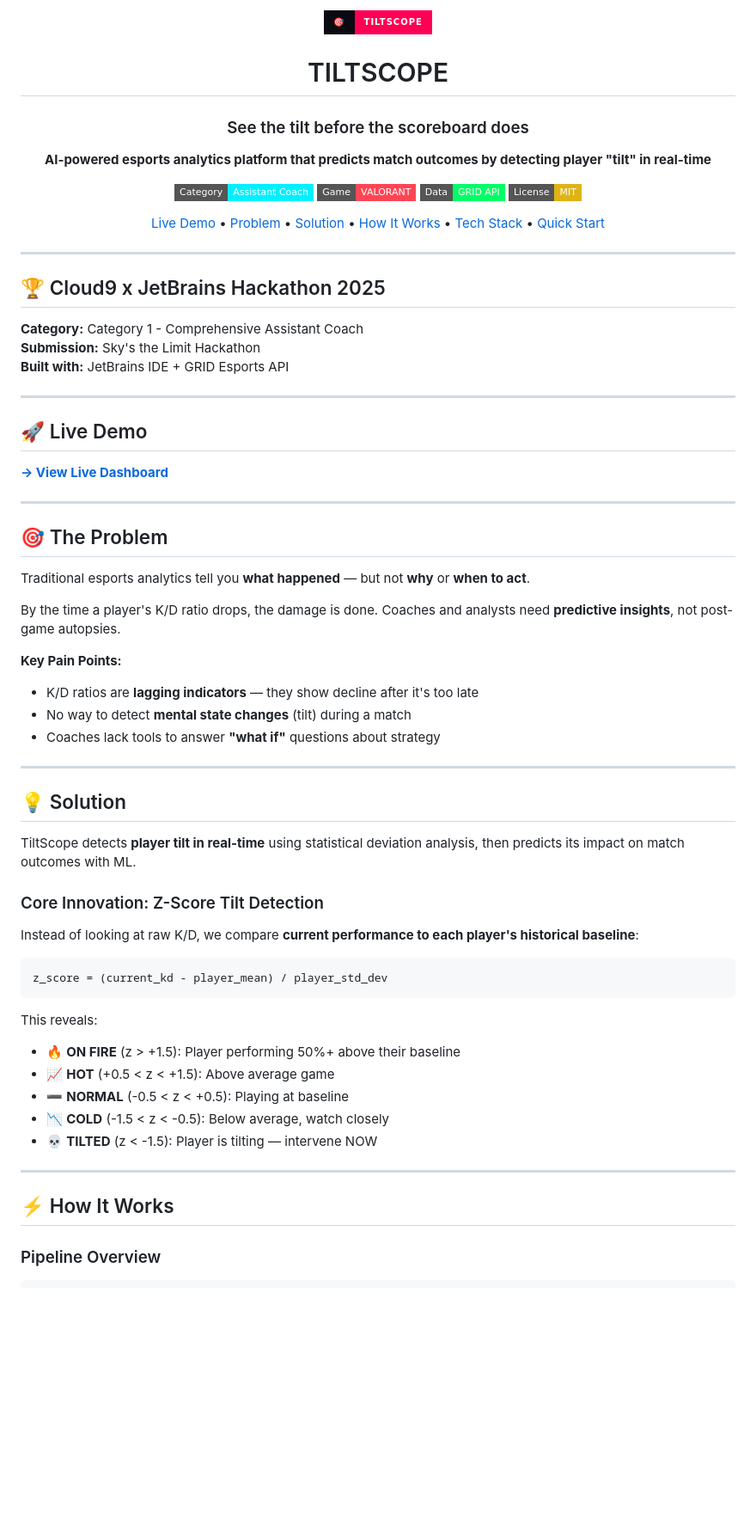
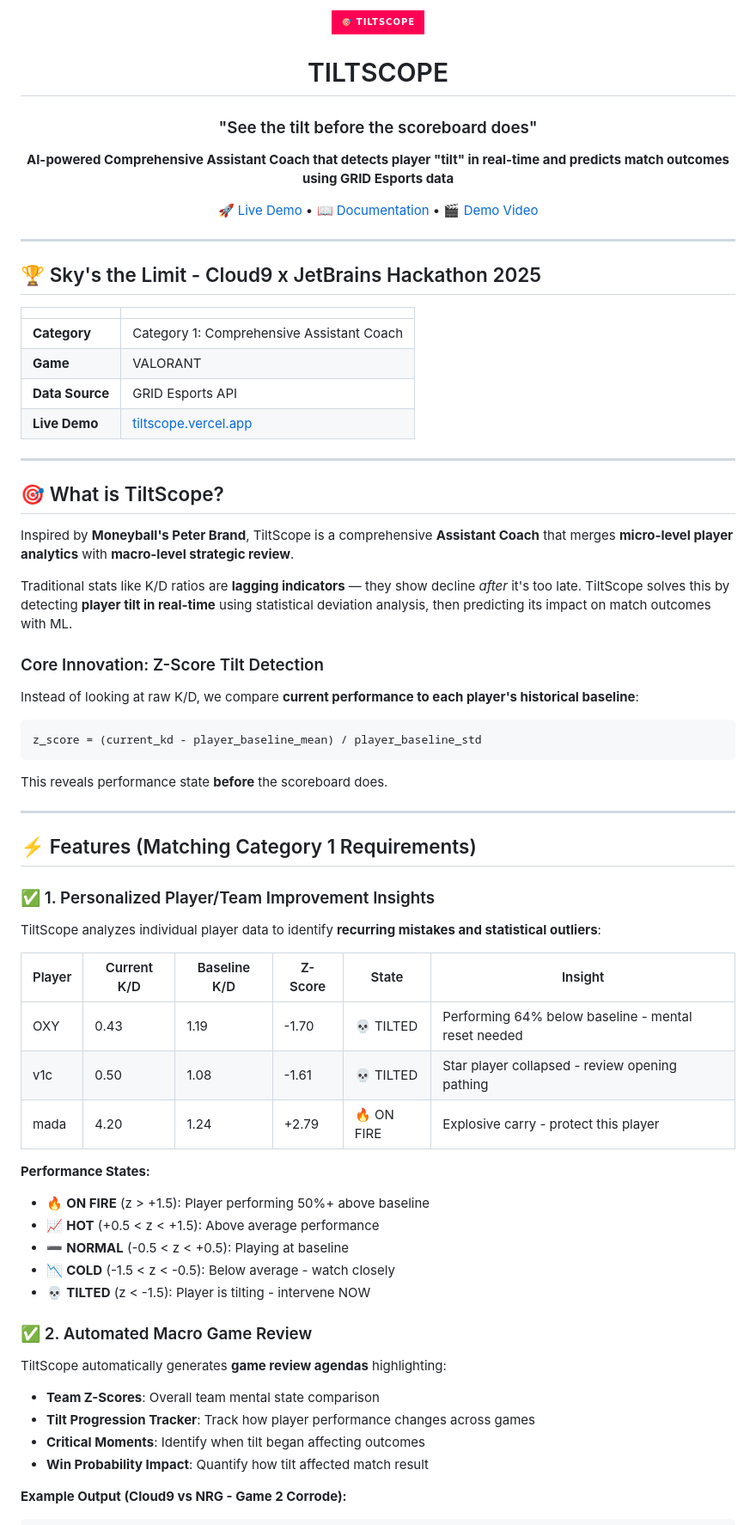
Before and after one commit to penguinpecker/tiltscope, a Markdown page: README.md, the part around one of its changes. Shown at 86% size. Rendered like a GitHub page; badges without logos; blank space fills up the shorter version.

````diff
--- a/README.md
+++ b/README.md
@@ -3,80 +3,76 @@
 </p>
 
 <h1 align="center">TILTSCOPE</h1>
-<h3 align="center">See the tilt before the scoreboard does</h3>
+<h3 align="center">"See the tilt before the scoreboard does"</h3>
 
 <p align="center">
-  <strong>AI-powered esports analytics platform that predicts match outcomes by detecting player "tilt" in real-time</strong>
+  <strong>AI-powered Comprehensive Assistant Coach that detects player "tilt" in real-time and predicts match outcomes using GRID Esports data</strong>
 </p>
 
 <p align="center">
-  <img src="https://img.shields.io/badge/Category-Assistant%20Coach-00f0ff?style=flat-square" alt="Category"/>
-  <img src="https://img.shields.io/badge/Game-VALORANT-ff4655?style=flat-square" alt="VALORANT"/>
-  <img src="https://img.shields.io/badge/Data-GRID%20API-00ff66?style=flat-square" alt="GRID"/>
-  <img src="https://img.shields.io/badge/License-MIT-yellow?style=flat-square" alt="License"/>
-</p>
-
-<p align="center">
-  <a href="#-live-demo">Live Demo</a> •
-  <a href="#-the-problem">Problem</a> •
-  <a href="#-solution">Solution</a> •
-  <a href="#%EF%B8%8F-how-it-works">How It Works</a> •
-  <a href="#-tech-stack">Tech Stack</a> •
-  <a href="#-quick-start">Quick Start</a>
+  <a href="https://tiltscope-9m08nrxmh-penguinpeckers-projects.vercel.app/">🚀 Live Demo</a> •
+  <a href="https://tiltscope-9m08nrxmh-penguinpeckers-projects.vercel.app/docs.html">📖 Documentation</a> •
+  <a href="#-demo-video">🎬 Demo Video</a>
 </p>
 
 ---
 
-## 🏆 Cloud9 x JetBrains Hackathon 2025
+## 🏆 Sky's the Limit - Cloud9 x JetBrains Hackathon 2025
 
-**Category:** Category 1 - Comprehensive Assistant Coach
-**Submission:** Sky's the Limit Hackathon
-**Built with:** JetBrains IDE + GRID Esports API
+| | |
+|---|---|
+| **Category** | Category 1: Comprehensive Assistant Coach |
+| **Game** | VALORANT |
+| **Data Source** | GRID Esports API |
+| **Live Demo** | [tiltscope.vercel.app](https://tiltscope-9m08nrxmh-penguinpeckers-projects.vercel.app/) |
 
 ---
 
-## 🚀 Live Demo
+## 🎯 What is TiltScope?
 
-**[→ View Live Dashboard](https://tiltscope.vercel.app)**
+Inspired by **Moneyball's Peter Brand**, TiltScope is a comprehensive **Assistant Coach** that merges **micro-level player analytics** with **macro-level strategic review**.
 
----
-
-## 🎯 The Problem
-
-Traditional esports analytics tell you **what happened** — but not **why** or **when to act**.
-
-By the time a player's K/D ratio drops, the damage is done. Coaches and analysts need **predictive insights**, not post-game autopsies.
-
-**Key Pain Points:**
-- K/D ratios are **lagging indicators** — they show decline after it's too late
-- No way to detect **mental state changes** (tilt) during a match
-- Coaches lack tools to answer **"what if"** questions about strategy
-
----
-
-## 💡 Solution
-
-TiltScope detects **player tilt in real-time** using statistical deviation analysis, then predicts its impact on match outcomes with ML.
+Traditional stats like K/D ratios are **lagging indicators** — they show decline *after* it's too late. TiltScope solves this by detecting **player tilt in real-time** using statistical deviation analysis, then predicting its impact on match outcomes with ML.
 
 ### Core Innovation: Z-Score Tilt Detection
 
 Instead of looking at raw K/D, we compare **current performance to each player's historical baseline**:
 
 ```
-z_score = (current_kd - player_mean) / player_std_dev
+z_score = (current_kd - player_baseline_mean) / player_baseline_std
 ```
 
-This reveals:
-- 🔥 **ON FIRE** (z > +1.5): Player performing 50%+ above their baseline
-- 📈 **HOT** (+0.5 < z < +1.5): Above average game
-- ➖ **NORMAL** (-0.5 < z < +0.5): Playing at baseline
-- 📉 **COLD** (-1.5 < z < -0.5): Below average, watch closely
-- 💀 **TILTED** (z < -1.5): Player is tilting — intervene NOW
+This reveals performance state **before** the scoreboard does.
 
 ---
 
-## ⚡️ How It Works
+## ⚡ Features (Matching Category 1 Requirements)
 
-### Pipeline Overview
+### ✅ 1. Personalized Player/Team Improvement Insights
 
+TiltScope analyzes individual player data to identify **recurring mistakes and statistical outliers**:
+
+| Player | Current K/D | Baseline K/D | Z-Score | State | Insight |
+|--------|-------------|--------------|---------|-------|---------|
+| OXY | 0.43 | 1.19 | -1.70 | 💀 TILTED | Performing 64% below baseline - mental reset needed |
+| v1c | 0.50 | 1.08 | -1.61 | 💀 TILTED | Star player collapsed - review opening pathing |
+| mada | 4.20 | 1.24 | +2.79 | 🔥 ON FIRE | Explosive carry - protect this player |
+
+**Performance States:**
+- 🔥 **ON FIRE** (z > +1.5): Player performing 50%+ above baseline
+- 📈 **HOT** (+0.5 < z < +1.5): Above average performance
+- ➖ **NORMAL** (-0.5 < z < +0.5): Playing at baseline
+- 📉 **COLD** (-1.5 < z < -0.5): Below average - watch closely
+- 💀 **TILTED** (z < -1.5): Player is tilting - intervene NOW
+
+### ✅ 2. Automated Macro Game Review
+
+TiltScope automatically generates **game review agendas** highlighting:
+
+- **Team Z-Scores**: Overall team mental state comparison
+- **Tilt Progression Tracker**: Track how player performance changes across games
+- **Critical Moments**: Identify when tilt began affecting outcomes
+- **Win Probability Impact**: Quantify how tilt affected match result
+
+**Example Output (Cloud9 vs NRG - Game 2 Corrode):**
 ```
````
Also changed, not shown: other parts of README.md (+114 -139 lines).
